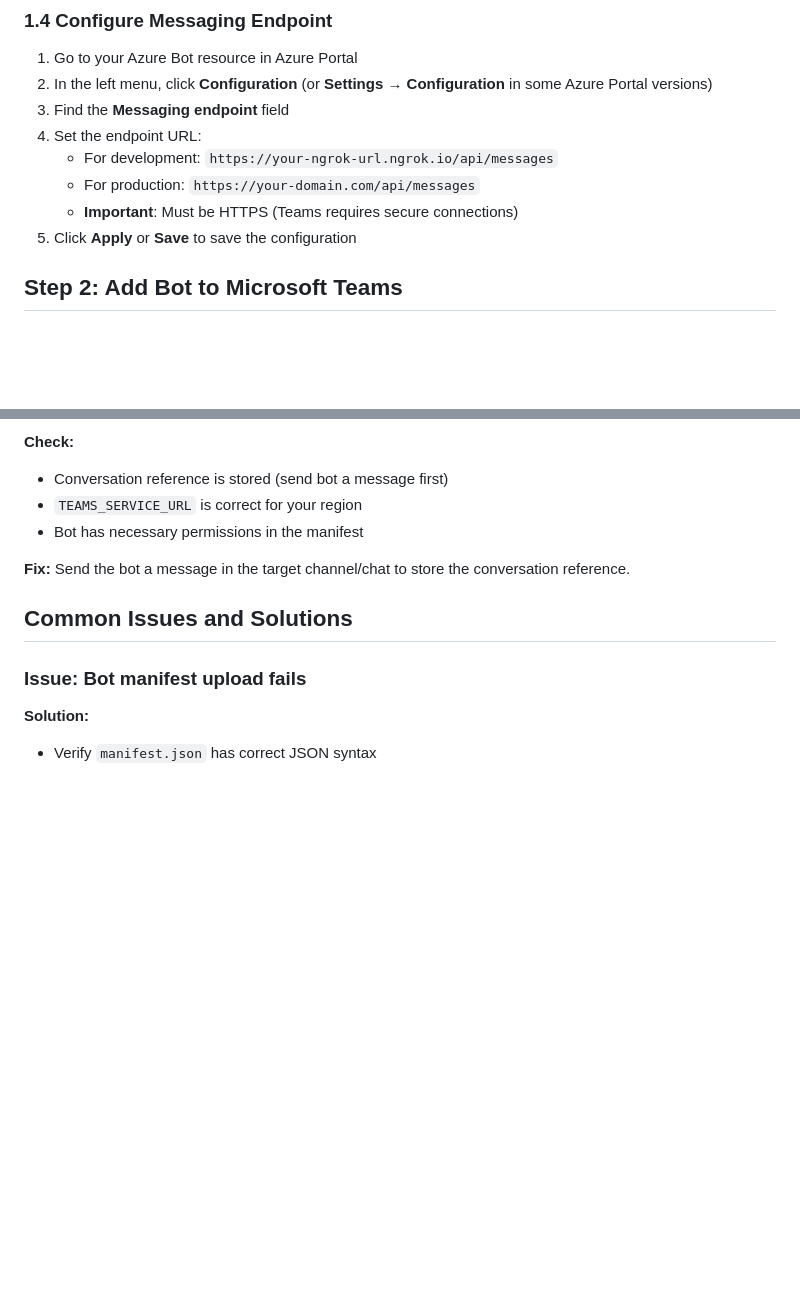
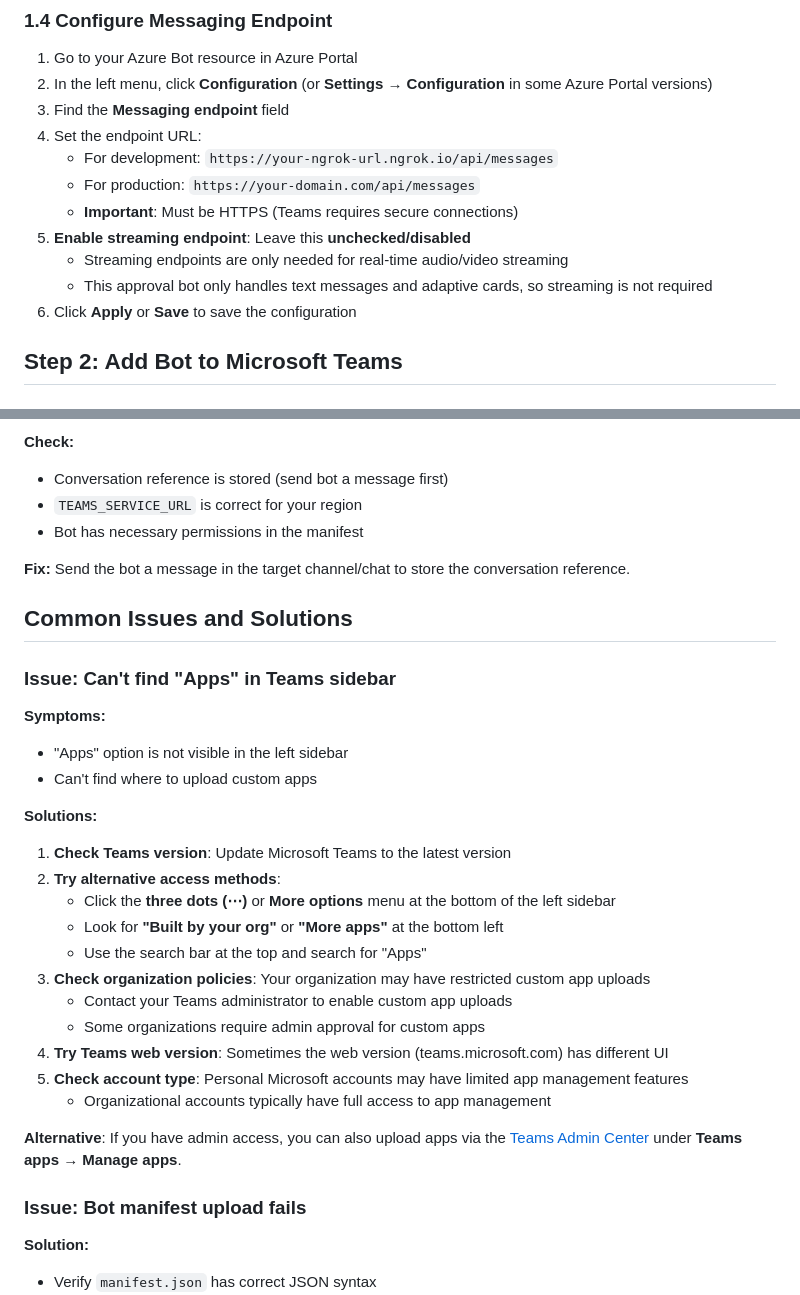
Before and after one commit to bisonbet/Cite-Before-Act-MCP, a Markdown page: docs/TEAMS_SETUP.md, 2 parts joined by grey strips. Drawn GitHub-style; blank space fills up the shorter version.

```diff
--- a/docs/TEAMS_SETUP.md
+++ b/docs/TEAMS_SETUP.md
@@ -80,7 +85,10 @@ Unlike Slack and Webex which use simple webhooks, Microsoft Teams requires:
    - For development: `https://your-ngrok-url.ngrok.io/api/messages`
    - For production: `https://your-domain.com/api/messages`
    - **Important**: Must be HTTPS (Teams requires secure connections)
-5. Click **Apply** or **Save** to save the configuration
+5. **Enable streaming endpoint**: Leave this **unchecked/disabled**
+   - Streaming endpoints are only needed for real-time audio/video streaming
+   - This approval bot only handles text messages and adaptive cards, so streaming is not required
+6. Click **Apply** or **Save** to save the configuration
 
 ## Step 2: Add Bot to Microsoft Teams
 
@@ -357,6 +376,27 @@ Send the bot a message in the target channel/chat to store the conversation refe
 
 ## Common Issues and Solutions
 
+### Issue: Can't find "Apps" in Teams sidebar
+
+**Symptoms:**
+- "Apps" option is not visible in the left sidebar
+- Can't find where to upload custom apps
+
+**Solutions:**
+1. **Check Teams version**: Update Microsoft Teams to the latest version
+2. **Try alternative access methods**:
+   - Click the **three dots (⋯)** or **More options** menu at the bottom of the left sidebar
+   - Look for **"Built by your org"** or **"More apps"** at the bottom left
+   - Use the search bar at the top and search for "Apps"
+3. **Check organization policies**: Your organization may have restricted custom app uploads
+   - Contact your Teams administrator to enable custom app uploads
+   - Some organizations require admin approval for custom apps
+4. **Try Teams web version**: Sometimes the web version (teams.microsoft.com) has different UI
+5. **Check account type**: Personal Microsoft accounts may have limited app management features
+   - Organizational accounts typically have full access to app management
+
+**Alternative**: If you have admin access, you can also upload apps via the [Teams Admin Center](https://admin.teams.microsoft.com/) under **Teams apps** → **Manage apps**.
+
 ### Issue: Bot manifest upload fails
 
 **Solution:**
```
Also changed, not shown: other parts of docs/TEAMS_SETUP.md (+32 -16 lines).
